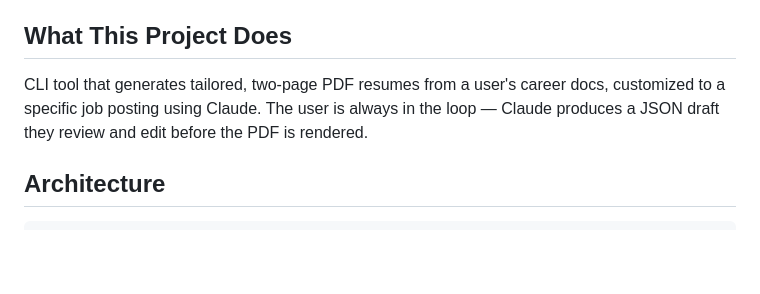
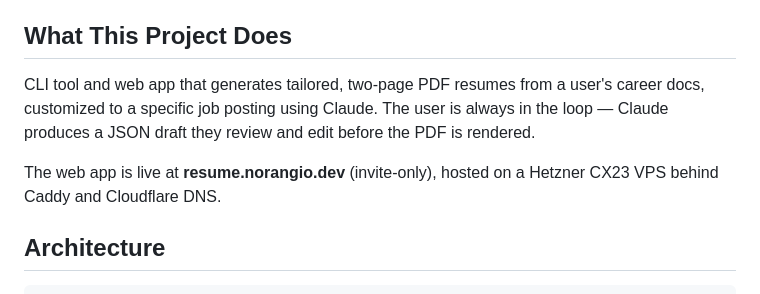
Before and after one commit to norangio/resume-builder, a Markdown page: CLAUDE.md, the part around one of its changes. Rendered like a GitHub page; blank space fills up the shorter version.

```diff
--- a/CLAUDE.md
+++ b/CLAUDE.md
@@ -4,7 +4,9 @@ Guidance for Claude Code when working in this project.
 
 ## What This Project Does
 
-CLI tool that generates tailored, two-page PDF resumes from a user's career docs, customized to a specific job posting using Claude. The user is always in the loop — Claude produces a JSON draft they review and edit before the PDF is rendered.
+CLI tool and web app that generates tailored, two-page PDF resumes from a user's career docs, customized to a specific job posting using Claude. The user is always in the loop — Claude produces a JSON draft they review and edit before the PDF is rendered.
+
+The web app is live at **resume.norangio.dev** (invite-only), hosted on a Hetzner CX23 VPS behind Caddy and Cloudflare DNS.
 
 ## Architecture
 
```
Also changed, not shown: other parts of CLAUDE.md (+34 -0 lines).
